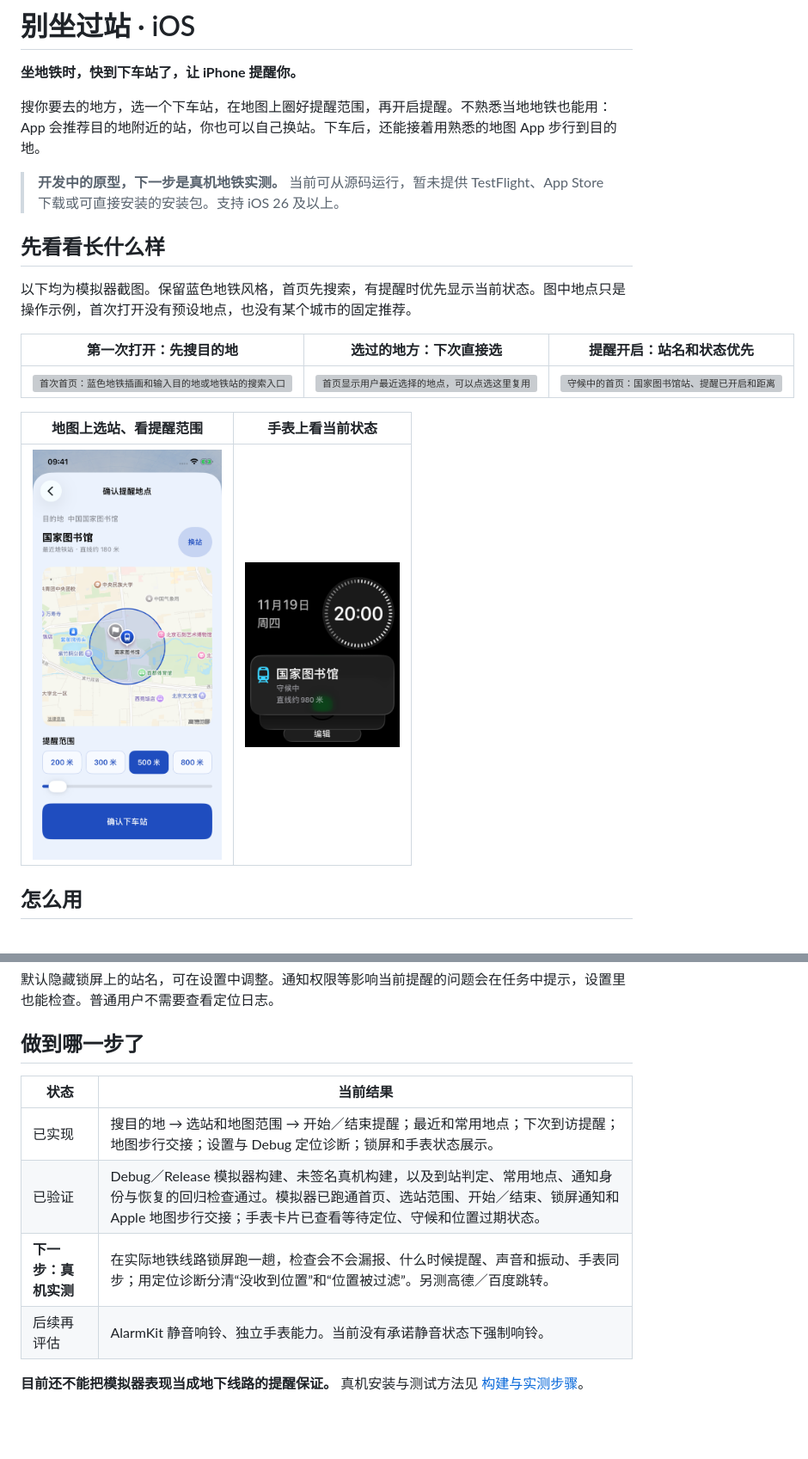
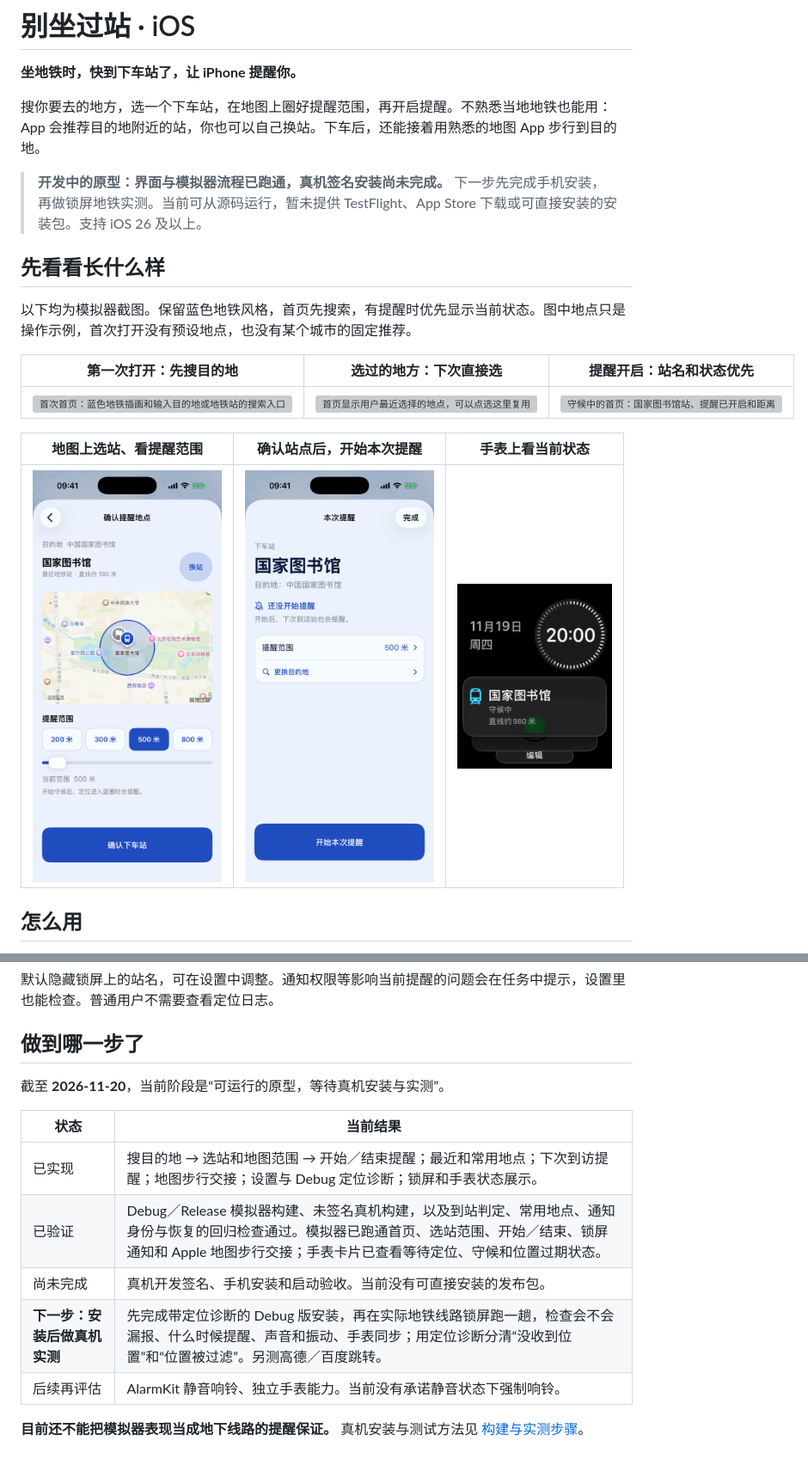
Before and after one commit to OGGIoao/arrival-alarm-ios-public, a Markdown page: README.md, 2 parts joined by grey strips. Shown at 86% size. Drawn GitHub-style; pictures changed too: docs/screenshots/choose-station.png, docs/screenshots/reminder-ready.png (added); blank space fills up the shorter version; grey boxes are pictures that could not be loaded.

```diff
--- a/README.md
+++ b/README.md
@@ -4,7 +4,7 @@
 
 搜你要去的地方，选一个下车站，在地图上圈好提醒范围，再开启提醒。不熟悉当地地铁也能用：App 会推荐目的地附近的站，你也可以自己换站。下车后，还能接着用熟悉的地图 App 步行到目的地。
 
-> **开发中的原型，下一步是真机地铁实测。** 当前可从源码运行，暂未提供 TestFlight、App Store 下载或可直接安装的安装包。支持 iOS 26 及以上。
+> **开发中的原型：界面与模拟器流程已跑通，真机签名安装尚未完成。** 下一步先完成手机安装，再做锁屏地铁实测。当前可从源码运行，暂未提供 TestFlight、App Store 下载或可直接安装的安装包。支持 iOS 26 及以上。
 
 ## 先看看长什么样
 
@@ -14,9 +14,9 @@
 | --- | --- | --- |
 | <img src="docs/screenshots/home-first-use.png" width="220" alt="首次首页：蓝色地铁插画和输入目的地或地铁站的搜索入口"> | <img src="docs/screenshots/home-recent.png" width="220" alt="首页显示用户最近选择的地点，可以点选这里复用"> | <img src="docs/screenshots/home.png" width="220" alt="守候中的首页：国家图书馆站、提醒已开启和距离"> |
 
-| 地图上选站、看提醒范围 | 手表上看当前状态 |
-| --- | --- |
-| <img src="docs/screenshots/choose-station.png" width="220" alt="以国家图书馆站为圆心显示五百米蓝圈，可换站和调整范围"> | <img src="docs/screenshots/watch-smart-stack.png" width="180" alt="Apple Watch 智能叠放显示国家图书馆站、守候中和直线距离"> |
+| 地图上选站、看提醒范围 | 确认站点后，开始本次提醒 | 手表上看当前状态 |
+| --- | --- | --- |
+| <img src="docs/screenshots/choose-station.png" width="220" alt="以国家图书馆站为圆心显示五百米蓝圈，可换站和调整范围"> | <img src="docs/screenshots/reminder-ready.png" width="220" alt="正常字号的提醒确认页：下车站、提醒范围和底部开始按钮"> | <img src="docs/screenshots/watch-smart-stack.png" width="180" alt="Apple Watch 智能叠放显示国家图书馆站、守候中和直线距离"> |
 
 ## 怎么用
 
@@ -40,11 +40,14 @@
 
 ## 做到哪一步了
 
+截至 **2026-11-20**，当前阶段是“可运行的原型，等待真机安装与实测”。
+
 | 状态 | 当前结果 |
 | --- | --- |
 | 已实现 | 搜目的地 → 选站和地图范围 → 开始／结束提醒；最近和常用地点；下次到访提醒；地图步行交接；设置与 Debug 定位诊断；锁屏和手表状态展示。 |
 | 已验证 | Debug／Release 模拟器构建、未签名真机构建，以及到站判定、常用地点、通知身份与恢复的回归检查通过。模拟器已跑通首页、选站范围、开始／结束、锁屏通知和 Apple 地图步行交接；手表卡片已查看等待定位、守候和位置过期状态。 |
-| **下一步：真机实测** | 在实际地铁线路锁屏跑一趟，检查会不会漏报、什么时候提醒、声音和振动、手表同步；用定位诊断分清“没收到位置”和“位置被过滤”。另测高德／百度跳转。 |
+| 尚未完成 | 真机开发签名、手机安装和启动验收。当前没有可直接安装的发布包。 |
+| **下一步：安装后做真机实测** | 先完成带定位诊断的 Debug 版安装，再在实际地铁线路锁屏跑一趟，检查会不会漏报、什么时候提醒、声音和振动、手表同步；用定位诊断分清“没收到位置”和“位置被过滤”。另测高德／百度跳转。 |
 | 后续再评估 | AlarmKit 静音响铃、独立手表能力。当前没有承诺静音状态下强制响铃。 |
 
 **目前还不能把模拟器表现当成地下线路的提醒保证。** 真机安装与测试方法见 [构建与实测步骤](docs/TESTING.md)。
```
Also changed, not shown: docs/TESTING.md (+5 -1 lines), 4 other files.
